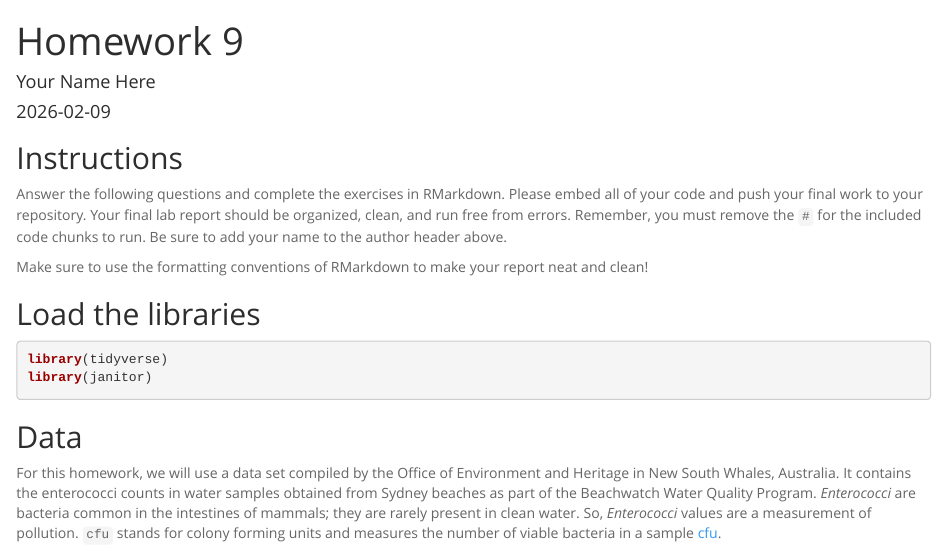
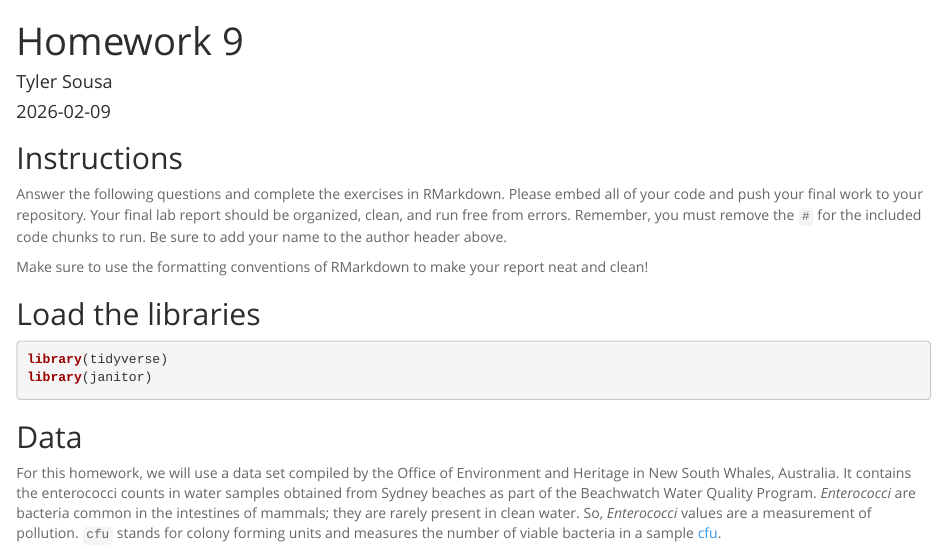
Before and after one commit to tss737/BIS15L_W26_tsousa, an R Markdown document (lab9/hw9.Rmd): the page in a window 1100 px wide, from its top. The pictures show the output file lab9/hw9.html that the author committed with the source, opened offline.

Commit message:
hw9 update

```diff
--- a/lab9/hw9.Rmd
+++ b/lab9/hw9.Rmd
@@ -1,6 +1,6 @@
 ---
 title: "Homework 9"
-author: "Your Name Here"
+author: "Tyler Sousa"
 date: "`r Sys.Date()`"
 output:
   html_document:
```
Also changed, not shown: lab9/hw9.html.
